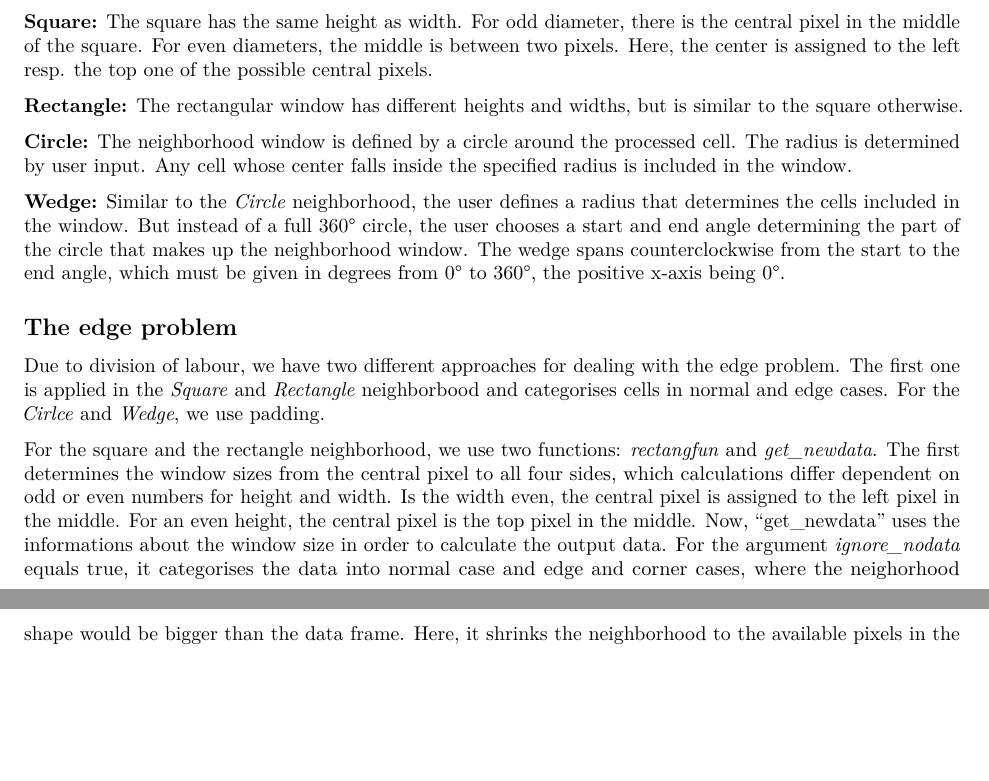
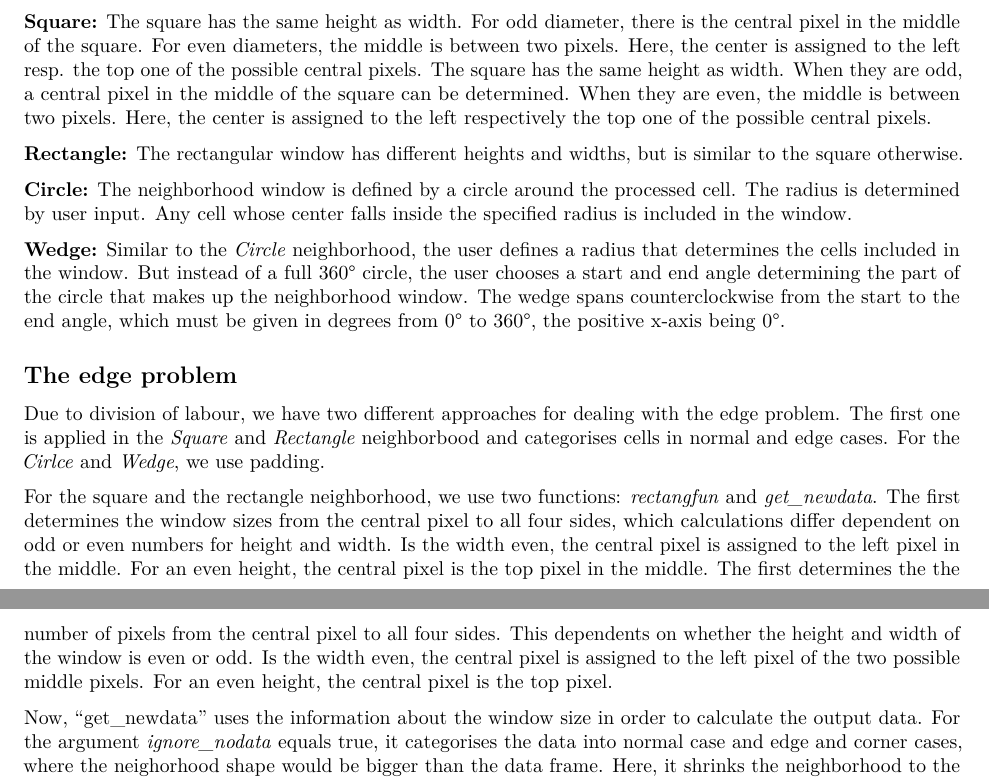
Before and after one commit to manuelhaendel/gis_plus, an R Markdown document (report_focal_statistics.Rmd): two parts of pages 1 and 2 of 5, joined at a grey line, cut so that both start at the same text, the shorter picture padded with empty space. Rendered offline with R 4.5, knitr and Pandoc, then LaTeX, with nearby package versions.

Commit message:
some changes and comments

````diff
--- a/report_focal_statistics.Rmd
+++ b/report_focal_statistics.Rmd
@@ -42,6 +42,9 @@ The project is programmed in Python. We tried to stay close to the ArcGIS implem
 ## The Neighborhood types
 
 **Square:** The square has the same height as width. For odd diameter, there is the central pixel in the middle of the square. For even diameters, the middle is between two pixels. Here, the center is assigned to the left resp. the top one of the possible central pixels.
+<!-- Vorschlag -->
+The square has the same height as width. When they are odd, a central pixel in the middle of the square can be determined. When they are even, the middle is between two pixels. Here, the center is assigned to the left respectively the top one of the possible central pixels.
+
 
 **Rectangle:** The rectangular window has different heights and widths, but is similar to the square otherwise.
 
@@ -58,9 +61,12 @@ The project is programmed in Python. We tried to stay close to the ArcGIS implem
 Due to division of labour, we have two different approaches for dealing with the edge problem. The first one is applied in the *Square* and *Rectangle* neighborbood and categorises cells in normal and edge cases. For the *Cirlce* and *Wedge*, we use padding.
 
 For the square and the rectangle neighborhood, we use two functions: *rectangfun* and *get_newdata*. The first determines the window sizes from the central pixel to all four sides, which calculations differ dependent on odd or even numbers for height and width. Is the width even, the central pixel is assigned to the left pixel in the middle. For an even height, the central pixel is the top pixel in the middle.   <!-- Falls dir hier ne bessere Formulierung einfällt, her damit. -->
-Now, "get_newdata" uses the informations about the window size in order to calculate the output data. For the argument *ignore_nodata* equals true, it categorises the data into normal case and edge and corner cases, where the neighorhood shape would be bigger than the data frame. Here, it shrinks the neighborhood to the available pixels in the neighbourhood. A code example using the upper left corner:
+The first determines the the number of pixels from the central pixel to all four sides. This dependents on whether the height and width of the window is even or odd. Is the width even, the central pixel is assigned to the left pixel of the two possible middle pixels. For an even height, the central pixel is the top pixel.
+
+Now, "get_newdata" uses the information about the window size in order to calculate the output data. For the argument *ignore_nodata* equals true, it categorises the data into normal case and edge and corner cases, where the neighorhood shape would be bigger than the data frame. Here, it shrinks the neighborhood to the available pixels in the neighbourhood. A code example using the upper left corner:
 
 <!-- Soll ich das wegmachen? Ist das unnötig, evtl sogar verwirrend, oder ok? -->
+<!-- Also ich denke wir könnten das egtl weg lassen, aber wir ham halt so wenig darum vielleicht einfach da lassen? -->
 
 ```{r echo=TRUE, eval=FALSE}
 for col in range(np.size(data, 1)):
````
